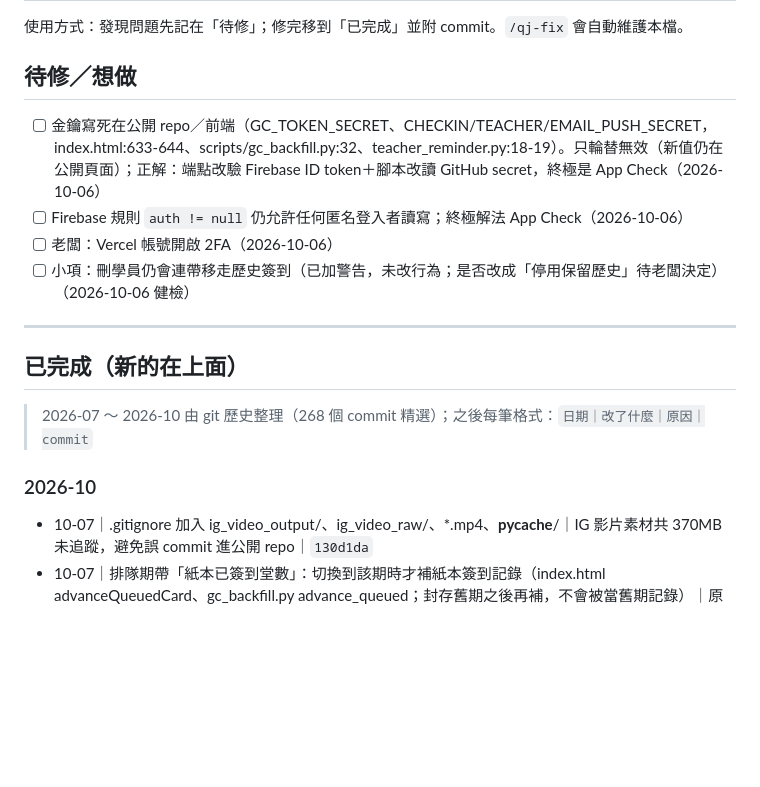
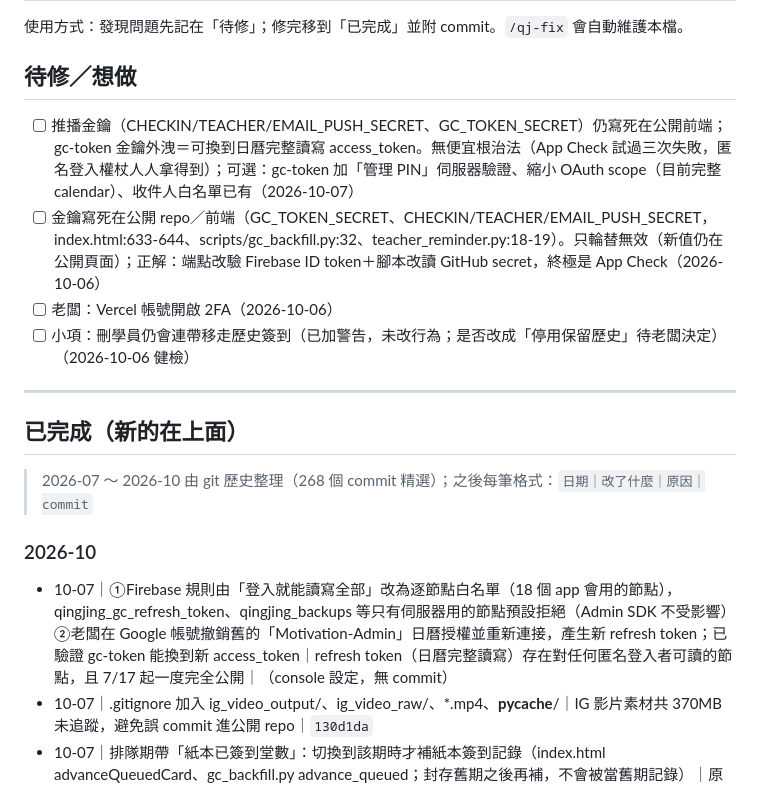
Before and after one commit to wendy10270-art/qingjing-studio, a Markdown page: TODO_CHANGELOG.md, the part around the change. Rendered like a GitHub page; blank space fills up the shorter version.

Commit message:
記錄：Firebase 規則逐節點白名單與重新授權 Google 日曆

```diff
--- a/TODO_CHANGELOG.md
+++ b/TODO_CHANGELOG.md
@@ -4,8 +4,8 @@
 
 ## 待修／想做
 
+- [ ] 推播金鑰（CHECKIN/TEACHER/EMAIL_PUSH_SECRET、GC_TOKEN_SECRET）仍寫死在公開前端；gc-token 金鑰外洩＝可換到日曆完整讀寫 access_token。無便宜根治法（App Check 試過三次失敗，匿名登入權杖人人拿得到）；可選：gc-token 加「管理 PIN」伺服器驗證、縮小 OAuth scope（目前完整 calendar）、收件人白名單已有（2026-10-07）
 - [ ] 金鑰寫死在公開 repo／前端（GC_TOKEN_SECRET、CHECKIN/TEACHER/EMAIL_PUSH_SECRET，index.html:633-644、scripts/gc_backfill.py:32、teacher_reminder.py:18-19）。只輪替無效（新值仍在公開頁面）；正解：端點改驗 Firebase ID token＋腳本改讀 GitHub secret，終極是 App Check（2026-10-06）
-- [ ] Firebase 規則 `auth != null` 仍允許任何匿名登入者讀寫；終極解法 App Check（2026-10-06）
 - [ ] 老闆：Vercel 帳號開啟 2FA（2026-10-06）
 - [ ] 小項：刪學員仍會連帶移走歷史簽到（已加警告，未改行為；是否改成「停用保留歷史」待老闆決定）（2026-10-06 健檢）
 
@@ -16,6 +16,7 @@
 > 2026-07 ～ 2026-10 由 git 歷史整理（268 個 commit 精選）；之後每筆格式：`日期｜改了什麼｜原因｜commit`
 
 ### 2026-10
+- 10-07｜①Firebase 規則由「登入就能讀寫全部」改為逐節點白名單（18 個 app 會用的節點），qingjing_gc_refresh_token、qingjing_backups 等只有伺服器用的節點預設拒絕（Admin SDK 不受影響）②老闆在 Google 帳號撤銷舊的「Motivation-Admin」日曆授權並重新連接，產生新 refresh token；已驗證 gc-token 能換到新 access_token｜refresh token（日曆完整讀寫）存在對任何匿名登入者可讀的節點，且 7/17 起一度完全公開｜（console 設定，無 commit）
 - 10-07｜.gitignore 加入 ig_video_output/、ig_video_raw/、*.mp4、__pycache__/｜IG 影片素材共 370MB 未追蹤，避免誤 commit 進公開 repo｜`130d1da`
 - 10-07｜排隊期帶「紙本已簽到堂數」：切換到該期時才補紙本簽到記錄（index.html advanceQueuedCard、gc_backfill.py advance_queued；封存舊期之後再補，不會被當舊期記錄）｜原本排隊時只存堂數、切換後課卡變「已用 N 堂但 0 筆記錄」，LINE 查詢卡簽到清單與堂數對不上｜`46fe058`（腳本以模擬測過；網頁端只驗語法）
 - 10-07｜gc_backfill.py：①寫回前重讀雲端，與一開始讀到的不同就用最新資料重跑比對（最多 3 次），一樣才寫，不再蓋掉比對期間 App 的新簽到／續課②補簽後同步寫入新結構 qingjing/records、qingjing/students（多路徑 PATCH，失敗只通知不影響主資料）③比對補簽邏輯包成 process() 供重跑｜夜間腳本整包覆蓋會蓋掉執行期間的新寫入、且不寫新結構（階段 1 比對會出現差異）｜`99a6707`（已用模擬環境測過正常／競態／最後一堂切換／用完無排隊四種情境；未對正式資料實跑，多路徑 PATCH 經 Vercel 代理的行為未實測）
```
